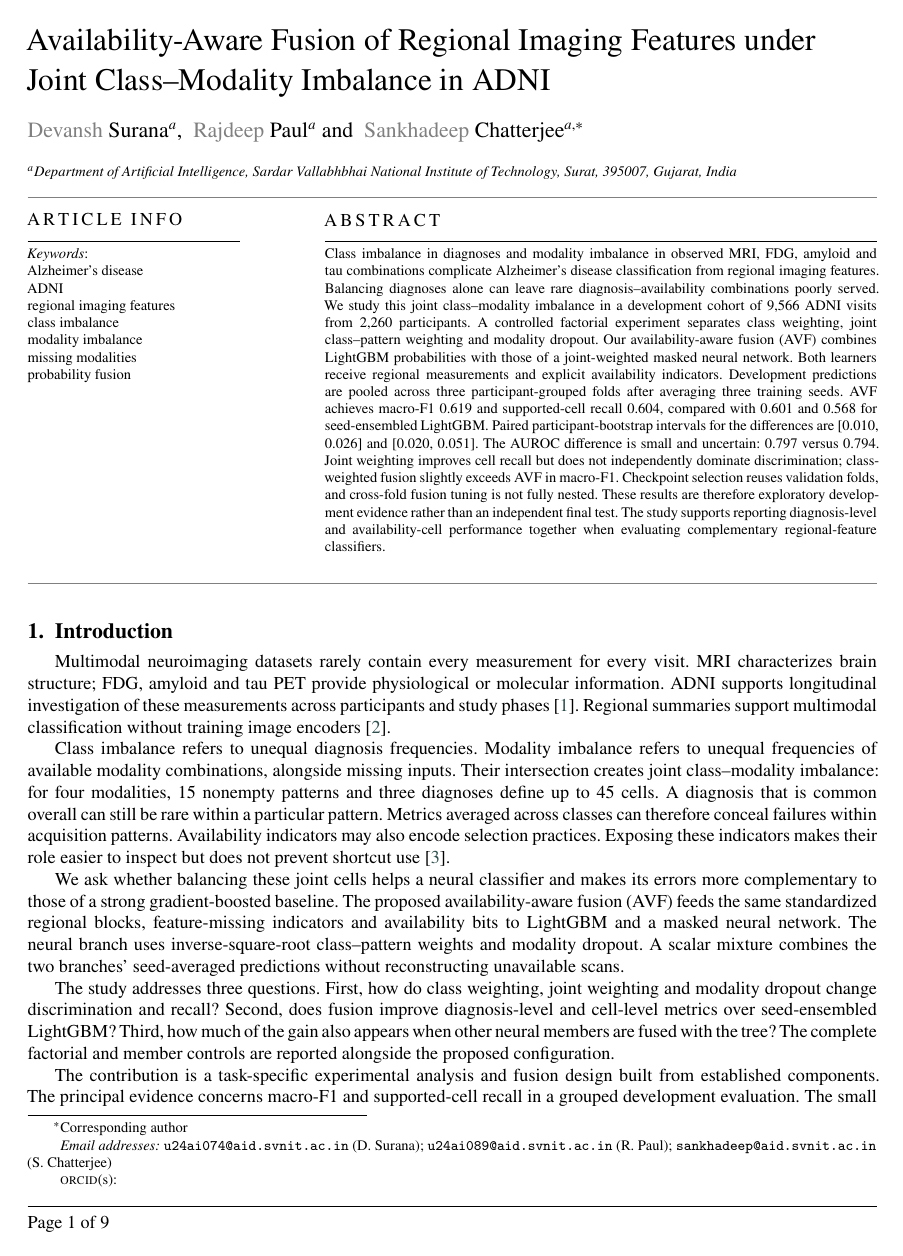
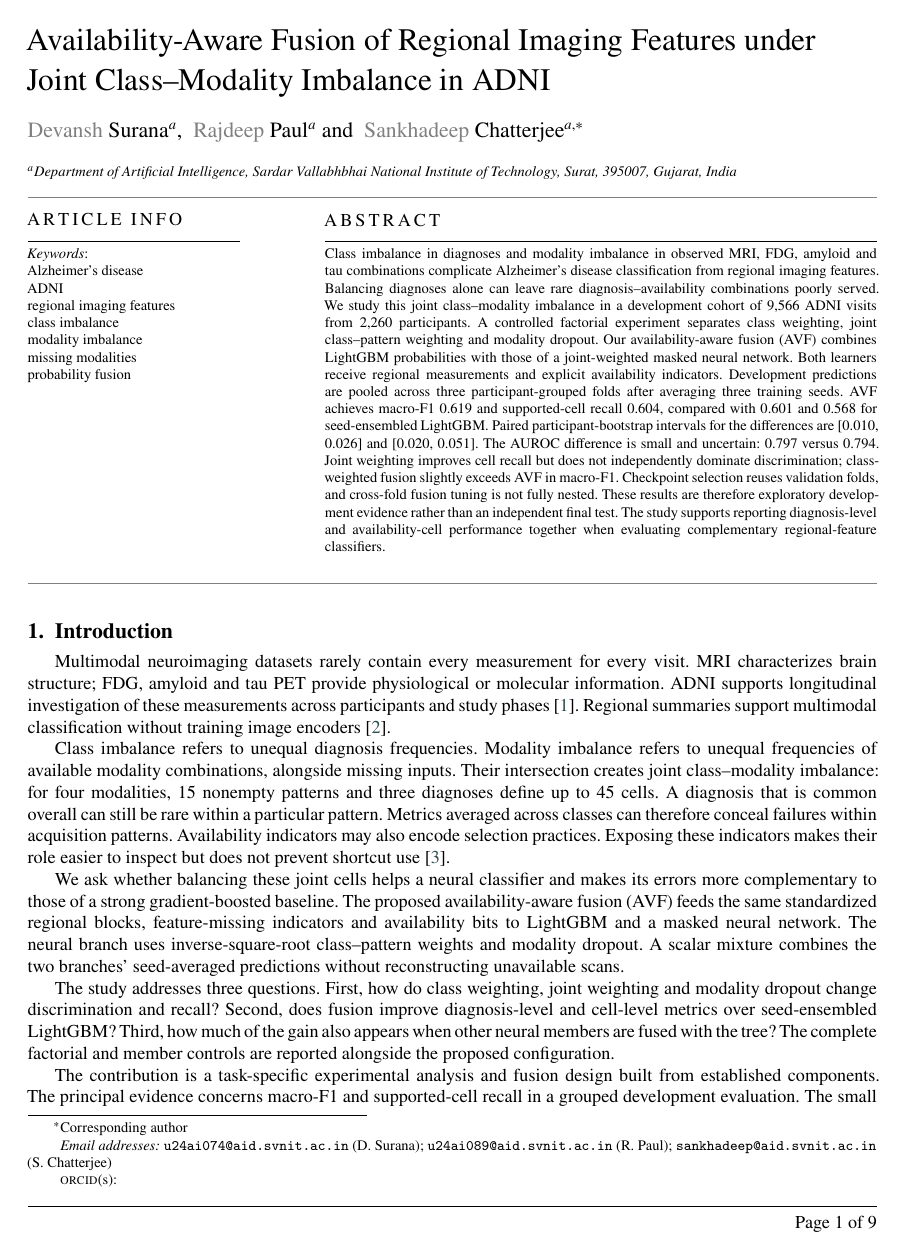
Before and after one commit to DevanshSurana7214/AVF, a LaTeX paper (paper/main.tex): page 1 of 9. Compiled offline with pdfLaTeX.

Commit message:
Keep page counters right-aligned with an otherwise blank running footer

```diff
--- a/paper/main.tex
+++ b/paper/main.tex
@@ -21,7 +21,7 @@
 %% Keep the page counter, but remove the default author/submission footer line.
 %% Use the CAS no-logo flag for text-only contact details (no email icon).
 \ExplSyntaxOn
-\cs_gset:Npn \__first_footerline: { }
+\cs_gset:Npn \__first_footerline: { \mbox{} }
 \bool_gset_true:N \g_stm_nologo_bool
 \ExplSyntaxOff
 
```
Also changed, not shown: paper/main.pdf, 1 other file.
